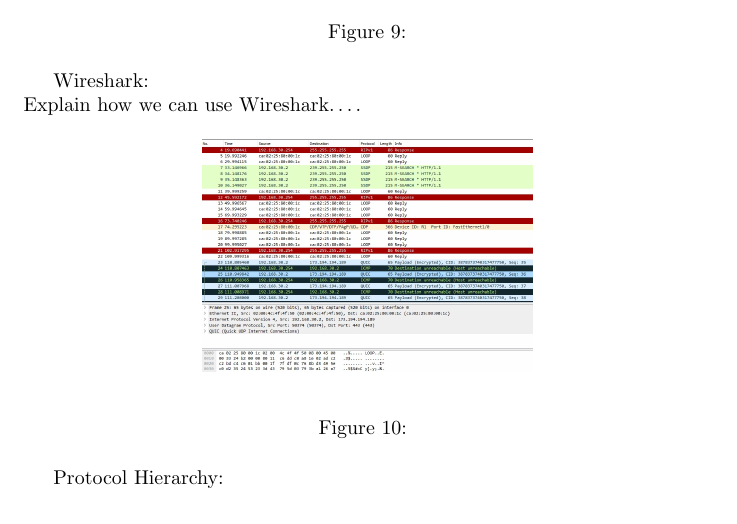
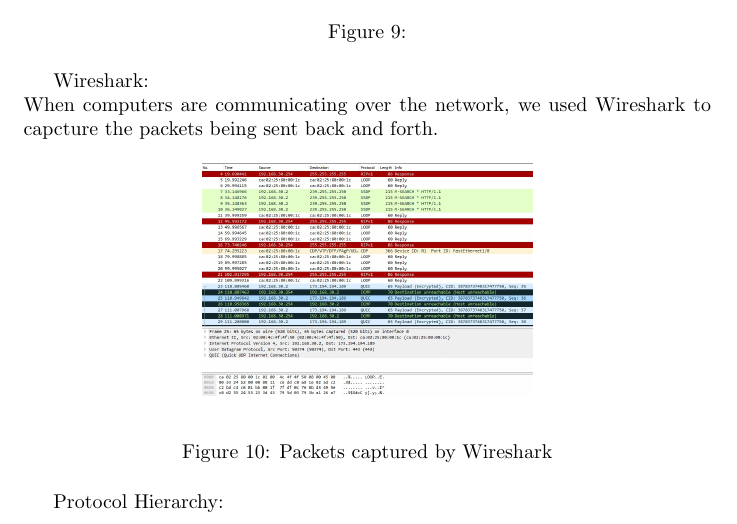
Before and after one commit to maans88/564_course, a LaTeX document (Kent-Case-Study1.tex): part of page 6 of 7, cut so that both start at the same text. Compiled offline with pdfLaTeX.

Commit message:
working on wireshark

```diff
--- a/Kent-Case-Study1.tex
+++ b/Kent-Case-Study1.tex
@@ -197,13 +197,13 @@
 
 
 Wireshark:\\
-Explain how we can use Wireshark….
+When computers are communicating over the network, we used Wireshark to capcture the packets being sent back and forth.
 
 \begin{figure}[H]
 	\begin{center}
 		\includegraphics[width=0.48\textwidth]{wireshark.jpg}
 	\end{center}
-	\caption{ }
+	\caption{Packets captured by Wireshark}
 	\label{fig:Prd}
 \end{figure}
 
```
